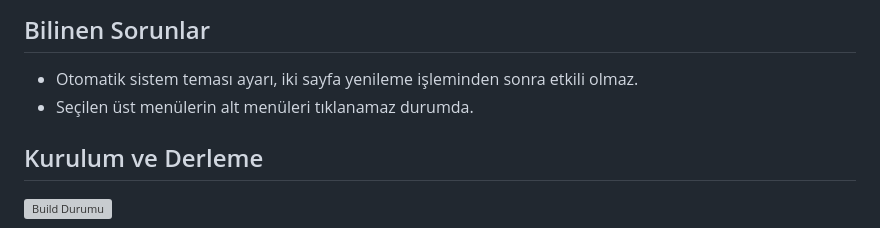
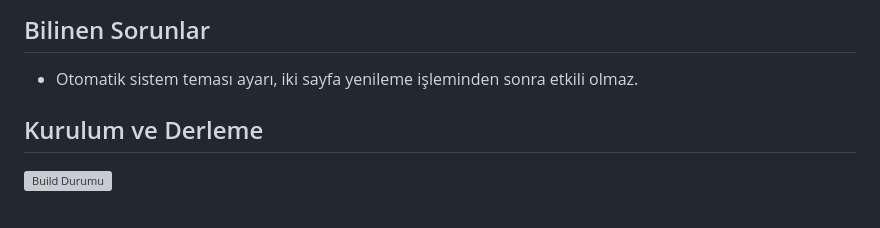
Before and after one commit to fatihbalsoy/material-board, a Markdown page: .readme/lang/README.tr.md, the part around the change. GitHub-like rendering; grey boxes are pictures that could not be loaded.

```diff
--- a/.readme/lang/README.tr.md
+++ b/.readme/lang/README.tr.md
@@ -73,7 +73,6 @@ Panonun renklerini ve görünümünü özelleştirmek için `Görünüm` > `Mate
 ## Bilinen Sorunlar
 
 * Otomatik sistem teması ayarı, iki sayfa yenileme işleminden sonra etkili olmaz.
-* Seçilen üst menülerin alt menüleri tıklanamaz durumda.
 
 ## Kurulum ve Derleme
 
```
Also changed, not shown: README.md (+0 -1 lines).
